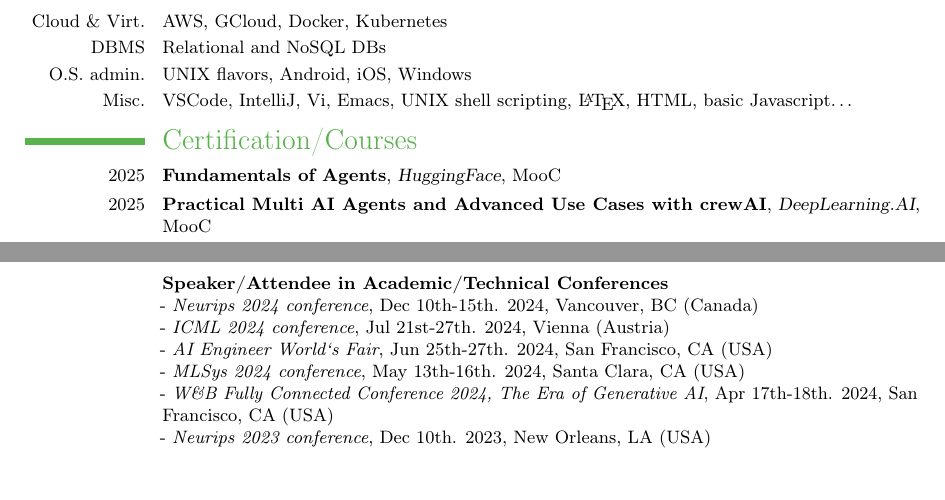
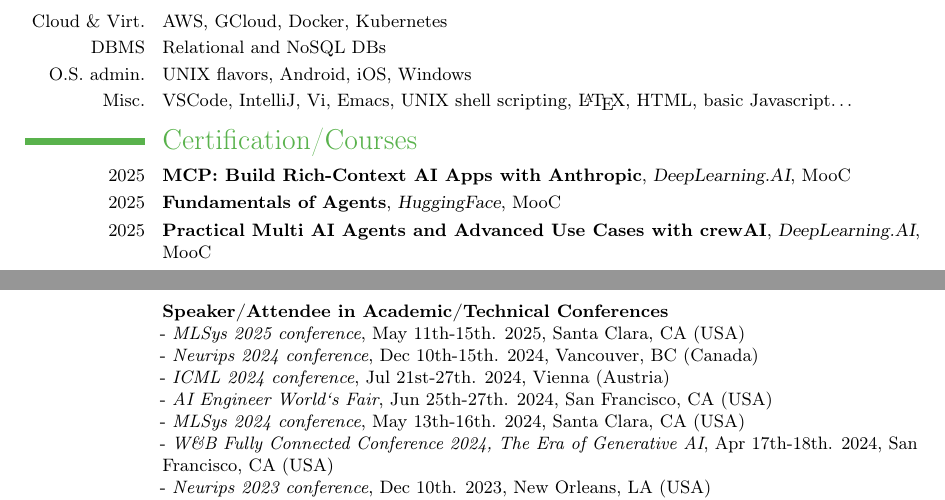
Before and after one commit to francisco-perez-sorrosal/cv, a LaTeX CV (2025_FranciscoPerezSorrosal_CV_English.tex): two parts of pages 7 and 9 of 9, joined at a grey line, cut so that both start at the same text, the shorter picture padded with empty space. Compiled offline with pdfLaTeX.

Commit message:
Add 2025 Mlsys conf and MCP course

```diff
--- a/2025_FranciscoPerezSorrosal_CV_English.tex
+++ b/2025_FranciscoPerezSorrosal_CV_English.tex
@@ -357,7 +357,7 @@
 \vspace{0.2cm}
 %------------- EDUCATION --------------------------------------------
 \section{Certification/Courses}
-
+\cventry{2025}{MCP: Build Rich-Context AI Apps with Anthropic}{DeepLearning.AI}{MooC}{}{}
 \cventry{2025}{Fundamentals of Agents}{HuggingFace}{MooC}{}{}
 \cventry{2025}{Practical Multi AI Agents and Advanced Use Cases with crewAI}{DeepLearning.AI}{MooC}{}{}
 \cventry{2024}{Multi AI Agent Systems with CrewAI}{DeepLearning.AI}{MooC}{\href{https://www.linkedin.com/in/fperezsorrosal/overlay/1733693789455/single-media-viewer/}{Certification}}{}
@@ -420,6 +420,7 @@
 - \textit{International Workshop on Assurance in Distributed Systems and Networks (ADSN)}, 2010
 }
 \cventry{}{Speaker/Attendee in Academic/Technical Conferences}{}{}{}{
+- \textit{MLSys 2025 conference}, May 11th-15th. 2025, Santa Clara, CA (USA)\newline
 - \textit{Neurips 2024 conference}, Dec 10th-15th. 2024, Vancouver, BC (Canada)\newline
 - \textit{ICML 2024 conference}, Jul 21st-27th. 2024, Vienna (Austria)\newline
 - \textit{AI Engineer World`s Fair}, Jun 25th-27th. 2024, San Francisco, CA (USA)\newline
```
Also changed, not shown: 2025_FranciscoPerezSorrosal_CV_English.pdf.
